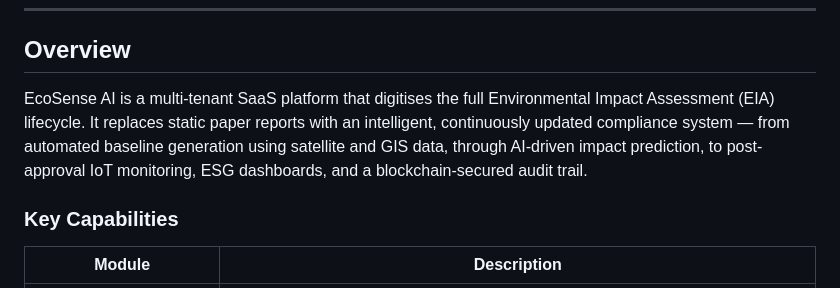
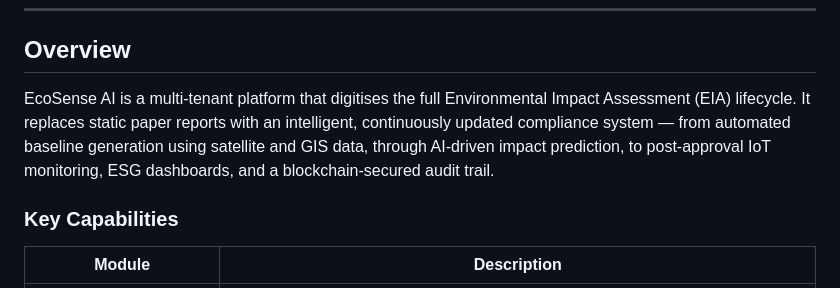
Before and after one commit to Gaitho57/ECOSENSE, a Markdown page: ecosense-ai/README.md, the part around the change. Rendered like a GitHub page.

Commit message:
Refine EcoSense AI overview in README
Simplified the description of EcoSense AI in the README.

```diff
--- a/ecosense-ai/README.md
+++ b/ecosense-ai/README.md
@@ -6,7 +6,7 @@
 
 ## Overview
 
-EcoSense AI is a multi-tenant SaaS platform that digitises the full Environmental Impact Assessment (EIA) lifecycle. It replaces static paper reports with an intelligent, continuously updated compliance system — from automated baseline generation using satellite and GIS data, through AI-driven impact prediction, to post-approval IoT monitoring, ESG dashboards, and a blockchain-secured audit trail.
+EcoSense AI is a multi-tenant platform that digitises the full Environmental Impact Assessment (EIA) lifecycle. It replaces static paper reports with an intelligent, continuously updated compliance system — from automated baseline generation using satellite and GIS data, through AI-driven impact prediction, to post-approval IoT monitoring, ESG dashboards, and a blockchain-secured audit trail.
 
 ### Key Capabilities
 
```
